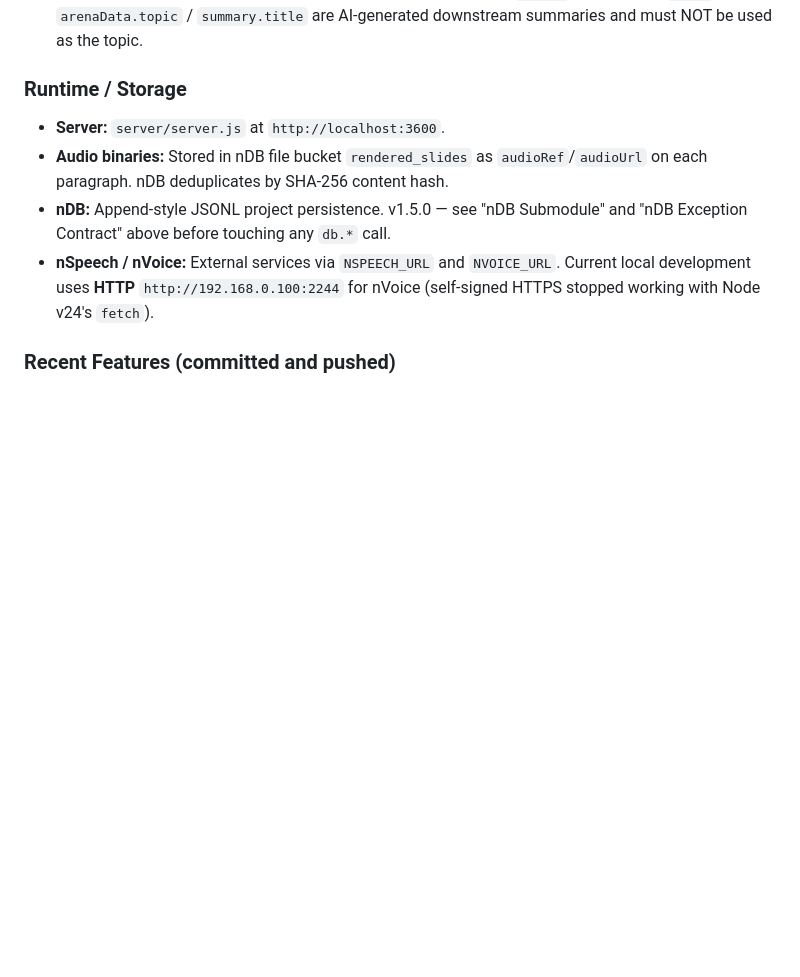
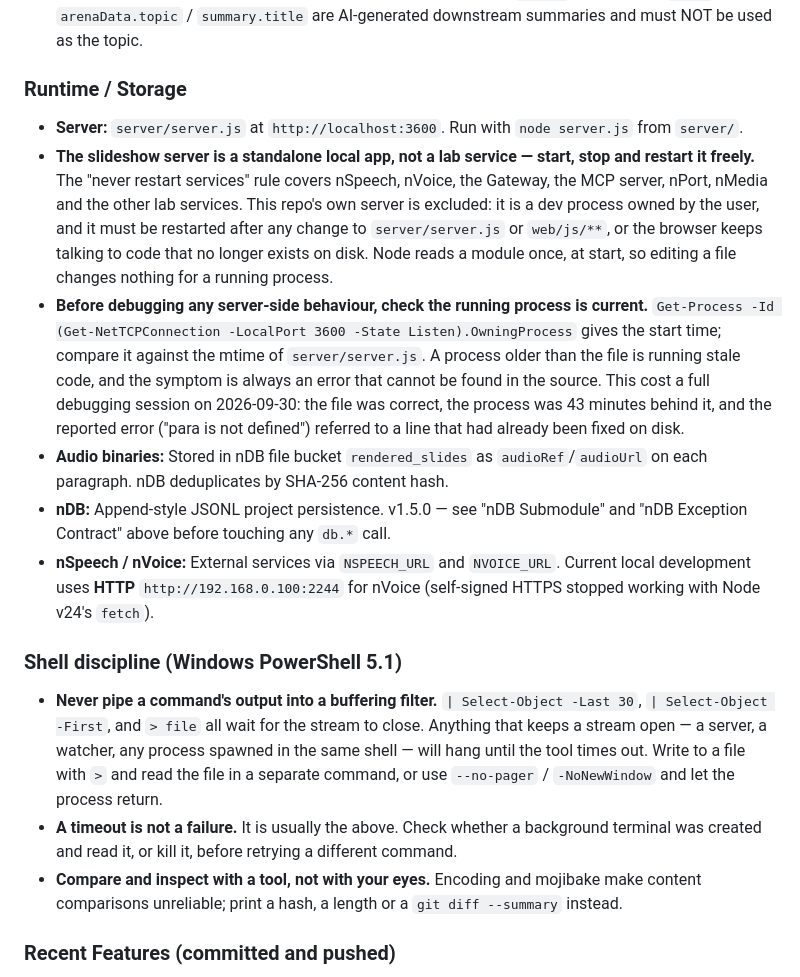
Before and after one commit to herrbasan/LLM-Chat-Arena-Slides, a Markdown page: Agents.md, the part around the change. GitHub-like rendering; blank space fills up the shorter version.

Commit message:
docs: the slideshow server is a local app, not a lab service

```diff
--- a/Agents.md
+++ b/Agents.md
@@ -135,10 +135,17 @@ Multiple `memory.store` calls per topic are expected — store aggressively. Pre
 - **Topic is the seed:** `messages[0]` from Arena exports (speaker `moderator`, content prefixed `Topic:`) is the human-authored seed prompt. It is spoken verbatim with the `Topic:` prefix on the `topic` slide. `arenaData.topic` / `summary.title` are AI-generated downstream summaries and must NOT be used as the topic.
 
 ### Runtime / Storage
-- **Server:** `server/server.js` at `http://localhost:3600`.
+- **Server:** `server/server.js` at `http://localhost:3600`. Run with `node server.js` from `server/`.
+- **The slideshow server is a standalone local app, not a lab service — start, stop and restart it freely.** The "never restart services" rule covers nSpeech, nVoice, the Gateway, the MCP server, nPort, nMedia and the other lab services. This repo's own server is excluded: it is a dev process owned by the user, and it must be restarted after any change to `server/server.js` or `web/js/**`, or the browser keeps talking to code that no longer exists on disk. Node reads a module once, at start, so editing a file changes nothing for a running process.
+- **Before debugging any server-side behaviour, check the running process is current.** `Get-Process -Id (Get-NetTCPConnection -LocalPort 3600 -State Listen).OwningProcess` gives the start time; compare it against the mtime of `server/server.js`. A process older than the file is running stale code, and the symptom is always an error that cannot be found in the source. This cost a full debugging session on 2026-09-30: the file was correct, the process was 43 minutes behind it, and the reported error ("para is not defined") referred to a line that had already been fixed on disk.
 - **Audio binaries:** Stored in nDB file bucket `rendered_slides` as `audioRef`/`audioUrl` on each paragraph. nDB deduplicates by SHA-256 content hash.
 - **nDB:** Append-style JSONL project persistence. v1.5.0 — see "nDB Submodule" and "nDB Exception Contract" above before touching any `db.*` call.
 - **nSpeech / nVoice:** External services via `NSPEECH_URL` and `NVOICE_URL`. Current local development uses **HTTP** `http://192.168.0.100:2244` for nVoice (self-signed HTTPS stopped working with Node v24's `fetch`).
+
+### Shell discipline (Windows PowerShell 5.1)
+- **Never pipe a command's output into a buffering filter.** `| Select-Object -Last 30`, `| Select-Object -First`, and `> file` all wait for the stream to close. Anything that keeps a stream open — a server, a watcher, any process spawned in the same shell — will hang until the tool times out. Write to a file with `>` and read the file in a separate command, or use `--no-pager` / `-NoNewWindow` and let the process return.
+- **A timeout is not a failure.** It is usually the above. Check whether a background terminal was created and read it, or kill it, before retrying a different command.
+- **Compare and inspect with a tool, not with your eyes.** Encoding and mojibake make content comparisons unreliable; print a hash, a length or a `git diff --summary` instead.
 
 ### Recent Features (committed and pushed)
 - **Stop Render All:** Server-side `AbortController` per project, client Stop button in `web/pages/render.html` + `web/js/pages/render.js`, endpoint `POST /api/v3/render-stop/:id`. Commit `a87c0e1`.
```
